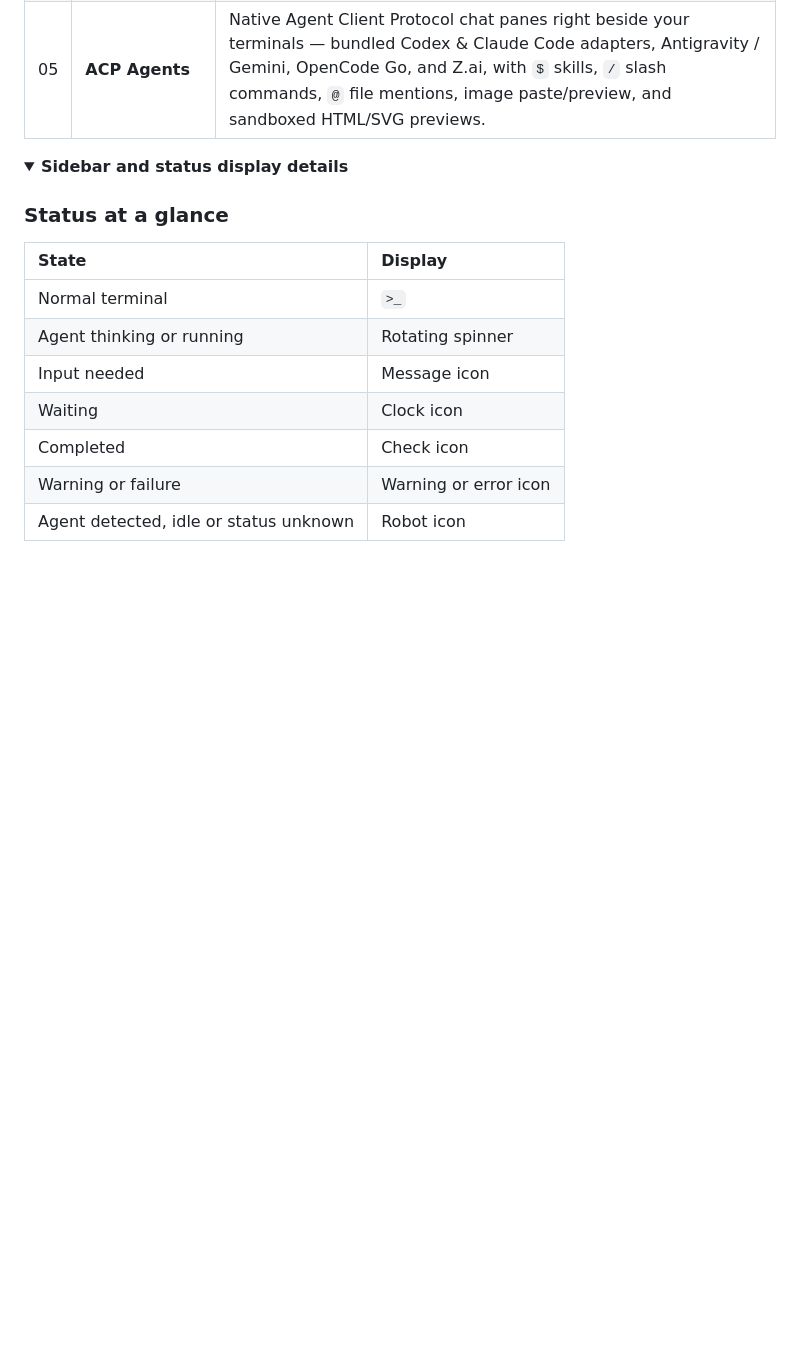
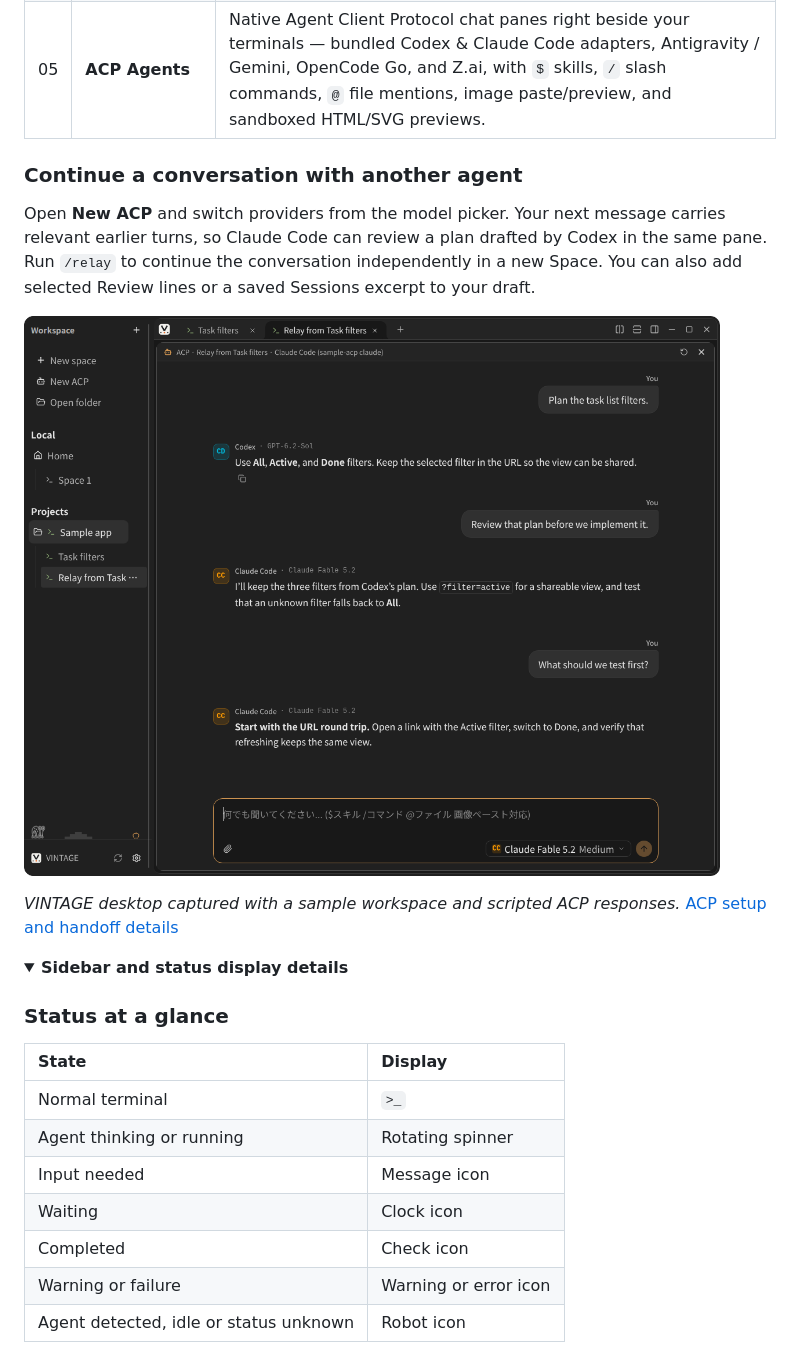
Before and after one commit to Tomatio13/vintage2, a Markdown page: README.md, the part around the change. GitHub-like rendering; pictures changed too: assets/readme/vintage-acp-relay.png (added); folded sections open; blank space fills up the shorter version.

```diff
--- a/README.md
+++ b/README.md
@@ -89,6 +89,14 @@ Drop tasks in. Agents update cards, add subtasks, and close tickets alongside yo
 | 03  | <picture><source media="(prefers-color-scheme: dark)" srcset="assets/brand/icons/palette-dark.svg"><img src="assets/brand/icons/palette.svg" height="20" alt=""></picture> **Command palette** | `Ctrl+Shift+P` jumps to any workspace, Space, terminal, or action. Your hands never leave the keyboard.                                                                                                                                                                |
 | 04  | <picture><source media="(prefers-color-scheme: dark)" srcset="assets/brand/icons/theme-dark.svg"><img src="assets/brand/icons/theme.svg" height="20" alt=""></picture> **Themes**              | Vintage · Graphite · Ocean · Grove · Iris · Ember — independent light/dark palettes, full JSON import/export.                                                                                                                                                          |
 | 05  | **ACP Agents**                                                                                                                                                                                 | Native Agent Client Protocol chat panes right beside your terminals — bundled Codex & Claude Code adapters, Antigravity / Gemini, OpenCode Go, and Z.ai, with `$` skills, `/` slash commands, `@` file mentions, image paste/preview, and sandboxed HTML/SVG previews. |
+
+### Continue a conversation with another agent
+
+Open **New ACP** and switch providers from the model picker. Your next message carries relevant earlier turns, so Claude Code can review a plan drafted by Codex in the same pane. Run `/relay` to continue the conversation independently in a new Space. You can also add selected Review lines or a saved Sessions excerpt to your draft.
+
+![VINTAGE ACP chat in a sample workspace with Codex and Claude Code messages inherited in a new Space](assets/readme/vintage-acp-relay.png)
+
+_VINTAGE desktop captured with a sample workspace and scripted ACP responses._ [ACP setup and handoff details](docs/FEATURES.md#acp-agents-agent-client-protocol)
 
 <details>
 <summary><b>Sidebar and status display details</b></summary>
```
Also changed, not shown: CHANGELOG.md (+15 -0 lines), README_JP.md (+8 -0 lines), 1 other file.
